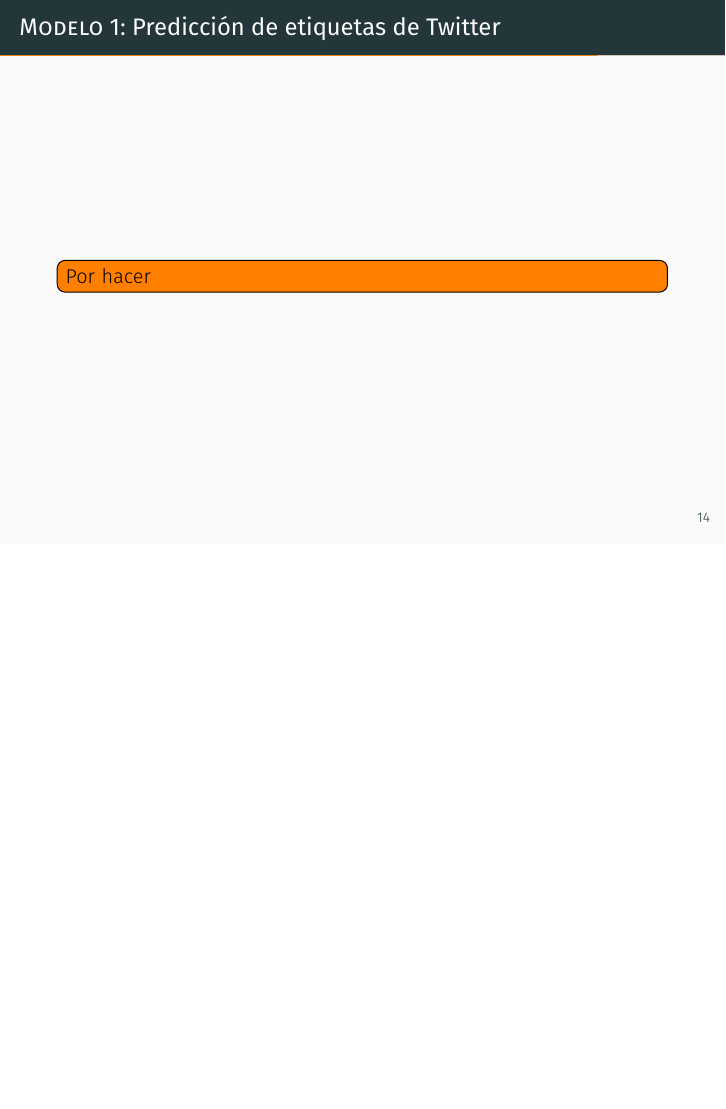
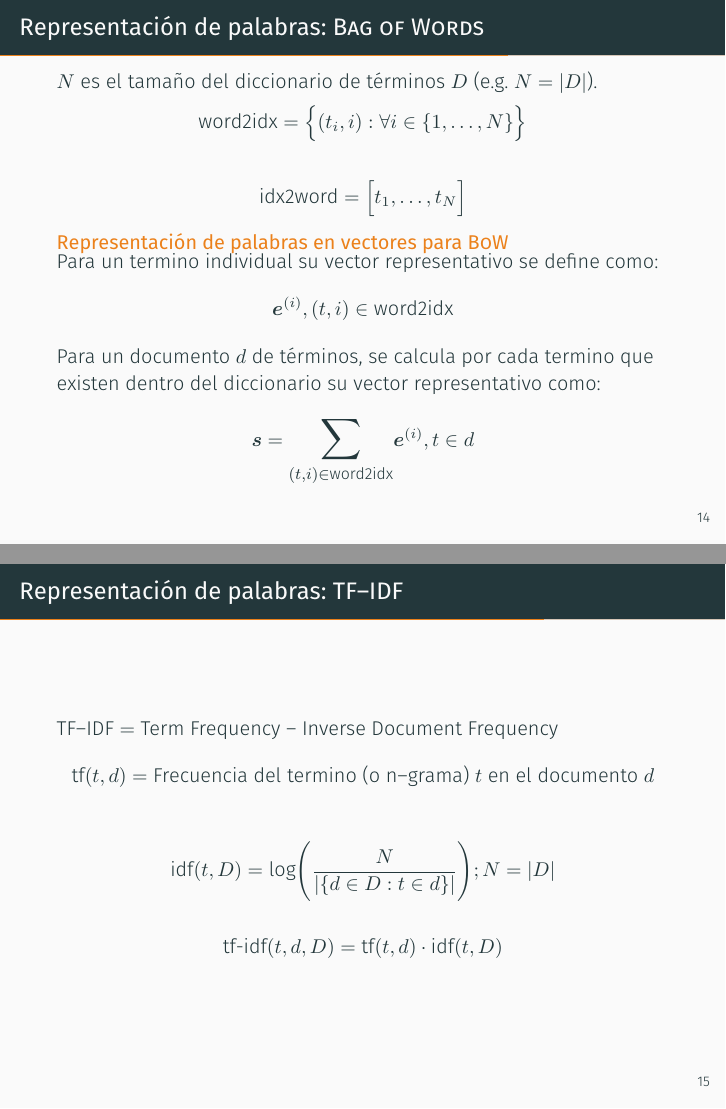
Before and after one commit to aanzolaavila/cs567-elgamal-presentation, LaTeX slides (main.tex): page 19 of 24 before the commit and pages 19 and 20 of 27 after it, the two joined at a grey line, the shorter picture padded with empty space. Compiled offline with XeLaTeX; a missing font is replaced by an installed copy or a similar font.

Commit message:
ultimos cambios

```diff
--- a/main.tex
+++ b/main.tex
@@ -3,6 +3,7 @@
 \usetheme[progressbar=frametitle]{metropolis}
 \usepackage{appendixnumberbeamer}
 \usepackage[english,spanish]{babel}
+\usepackage{relsize}
 % \usepackage[utf8]{inputenc} % Required for inputting international characters
 % \usepackage[T1]{fontenc} % Output font encoding for international characters
 
@@ -192,6 +190,45 @@
   \end{figure}
 \end{frame}
 
+% ================================================================
+
 \section{Problemas y soluciones}
 
 \subsection{\textsc{Modelo 1:} Predicción de etiquetas de Twitter}
+
+\begin{frame}{Representación de palabras: \textsc{Bag of Words}}
+  $N$ es el tamaño del diccionario de términos $D$ (e.g. $N = |D|$).
+  \begin{equation*} \label{eq:bow-repr1}
+    \text{word2idx} = \Big\{(t_i, i) : \forall i \in \{1, \ldots, N\} \Big\}
+  \end{equation*}
+
+  \begin{equation*} \label{eq:bow-repr2}
+    \text{idx2word} = \Big[t_1, \ldots, t_N\Big]
+  \end{equation*}
+
+  \begin{alertblock}{Representación de palabras en vectores para \textsc{BoW}}
+    Para un termino individual su vector representativo se define como:
+    \begin{equation*}
+      \ve^{(i)}, (t, i) \in \text{word2idx}
+    \end{equation*}
+    Para un documento $d$ de términos, se calcula por cada termino que existen dentro del diccionario su vector representativo como:
+    \begin{equation*} \label{eq:bow-word-vector-sum}
+      \vs = \mathlarger{\mathlarger{\sum}}_{(t, i) \in \text{word2idx}} \ve^{(i)}, t \in d
+    \end{equation*}
+  \end{alertblock}
+\end{frame}
+
+\begin{frame}{Representación de palabras: \textsc{TF--IDF}}
+  \textsc{TF--IDF} $=$ Term Frequency -- Inverse Document Frequency
+  \begin{equation*} \label{eq:tf-repr}
+    \text{tf}(t,d) = \text{Frecuencia del termino (o n--grama) } t \text{ en el documento } d
+  \end{equation*}
+
+  \begin{equation*} \label{eq:idf-repr}
+    \text{idf}(t, D) = \text{log}\Bigg( \frac{N}{|\{d \in D : t \in d\}|} \Bigg) ; N = |D|
+  \end{equation*}
+
+  \begin{equation*} \label{eq:tfidf-repr}
+    \text{tf-idf}(t, d, D) = \text{tf}(t, d) \cdot \text{idf}(t, D)
+  \end{equation*}
+\end{frame}
```
Also changed, not shown: main.pdf, main.tex (29 more changed lines). Lines whose indentation alone changed are shown as unchanged.
